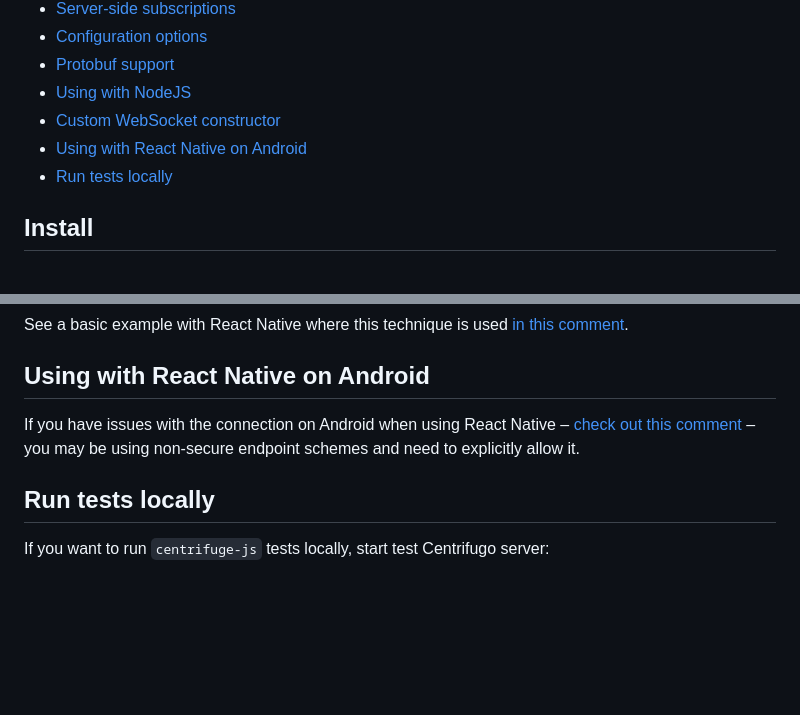
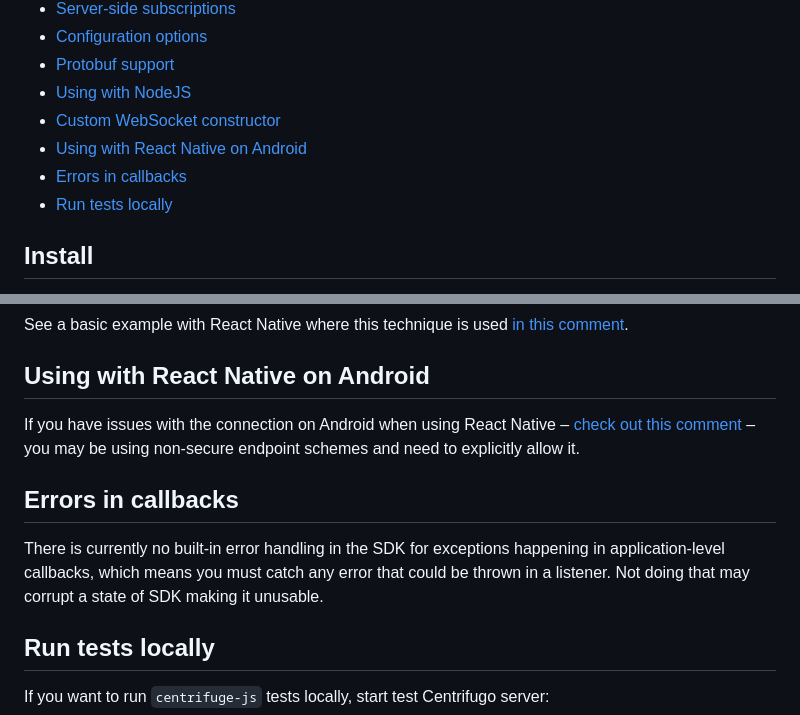
Before and after one commit to centrifugal/centrifuge-js, a Markdown page: README.md, 2 parts joined by grey strips. Drawn GitHub-style; blank space fills up the shorter version.

Commit message:
document that SDK does not catch any app-level exceptions (#321)

```diff
--- a/README.md
+++ b/README.md
@@ -28,6 +28,7 @@ The features implemented by this SDK can be found in [SDK feature matrix](https:
 * [Using with NodeJS](#using-with-nodejs)
 * [Custom WebSocket constructor](#custom-websocket-constructor)
 * [Using with React Native on Android](#using-with-react-native-on-android)
+* [Errors in callbacks](#errors-in-callbacks)
 * [Run tests locally](#run-tests-locally)
 
 ## Install
@@ -822,6 +823,10 @@ See a basic example with React Native where this technique is used [in this comm
 
 If you have issues with the connection on Android when using React Native – [check out this comment](https://github.com/centrifugal/centrifuge-js/issues/242#issuecomment-2569474401) – you may be using non-secure endpoint schemes and need to explicitly allow it.
 
+## Errors in callbacks
+
+There is currently no built-in error handling in the SDK for exceptions happening in application-level callbacks, which means you must catch any error that could be thrown in a listener. Not doing that may corrupt a state of SDK making it unusable.
+
 ## Run tests locally
 
 If you want to run `centrifuge-js` tests locally, start test Centrifugo server:
```
